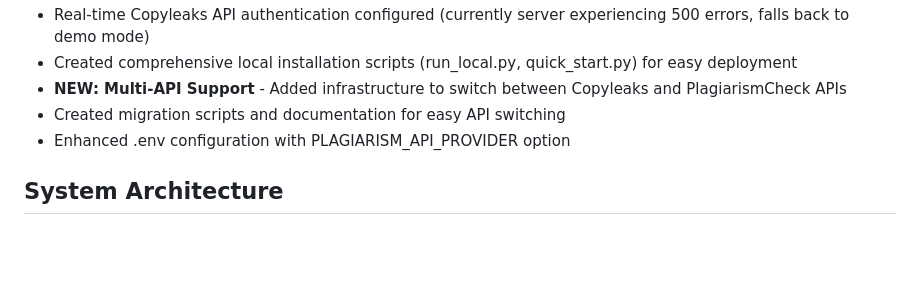
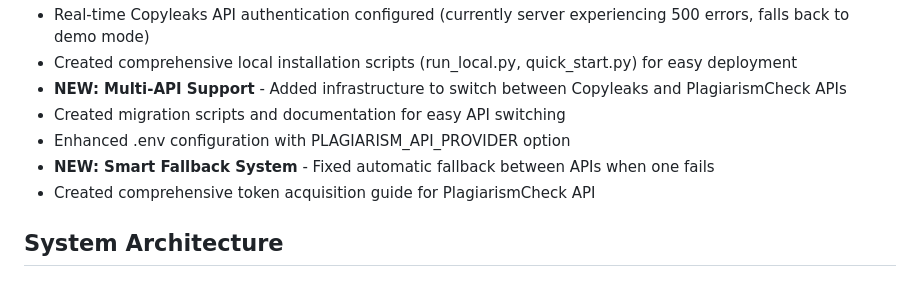
Before and after one commit to Eliott-kat/Nearest_University_project, a Markdown page: replit.md, the part around the change. Rendered like a GitHub page; blank space fills up the shorter version.

```diff
--- a/replit.md
+++ b/replit.md
@@ -19,6 +19,8 @@ Preferred communication style: Simple, everyday language.
 - **NEW: Multi-API Support** - Added infrastructure to switch between Copyleaks and PlagiarismCheck APIs
 - Created migration scripts and documentation for easy API switching
 - Enhanced .env configuration with PLAGIARISM_API_PROVIDER option
+- **NEW: Smart Fallback System** - Fixed automatic fallback between APIs when one fails
+- Created comprehensive token acquisition guide for PlagiarismCheck API
 
 ## System Architecture
 
```
Also changed, not shown: guide_token_plagiarismcheck.md (added, +127 -0 lines).
